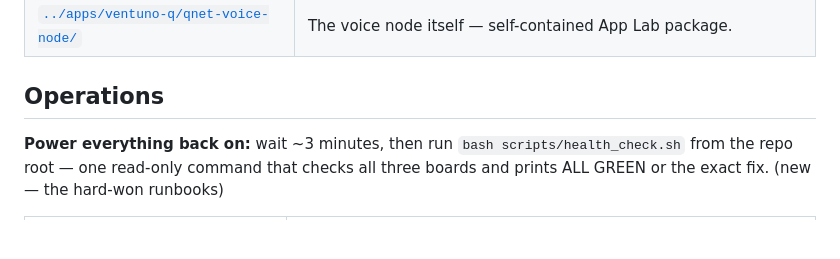
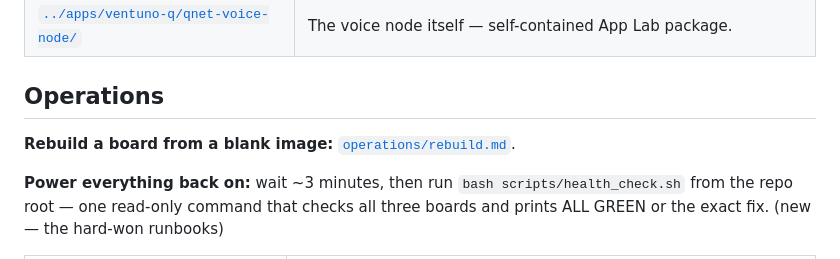
Before and after one commit to qnethome2026-oss/QNet-Home, a Markdown page: docs/README.md, the part around the change. Drawn GitHub-style; blank space fills up the shorter version.

```diff
--- a/docs/README.md
+++ b/docs/README.md
@@ -31,6 +31,8 @@ One page per purpose; the long-standing files keep their paths (code and
 | [`../apps/ventuno-q/qnet-voice-node/`](../apps/ventuno-q/qnet-voice-node/) | The voice node itself — self-contained App Lab package. |
 
 ## Operations
+
+**Rebuild a board from a blank image:** [`operations/rebuild.md`](operations/rebuild.md).
 
 **Power everything back on:** wait ~3 minutes, then run `bash scripts/health_check.sh` from the repo root — one read-only command that checks all three boards and prints ALL GREEN or the exact fix.
  (new — the hard-won runbooks)
```
Also changed, not shown: docs/operations/rebuild.md (added, +89 -0 lines).
